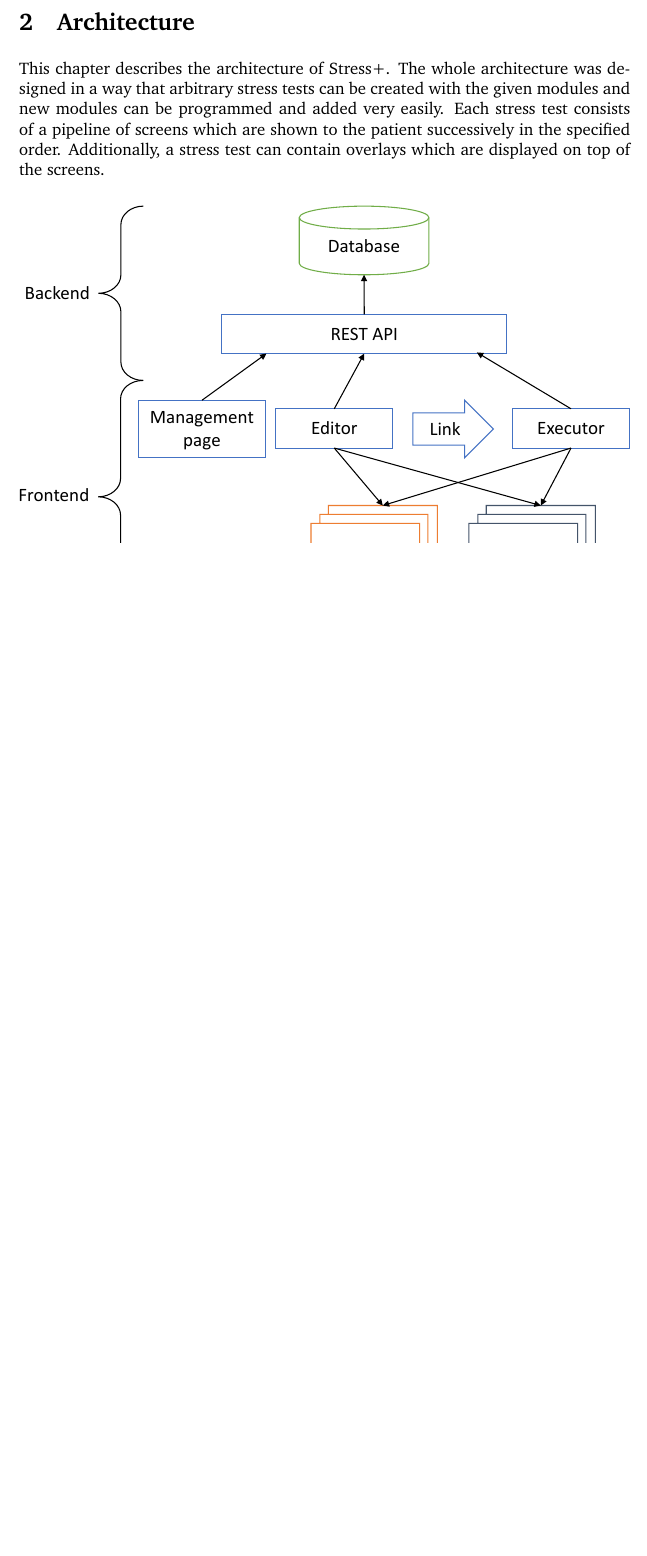
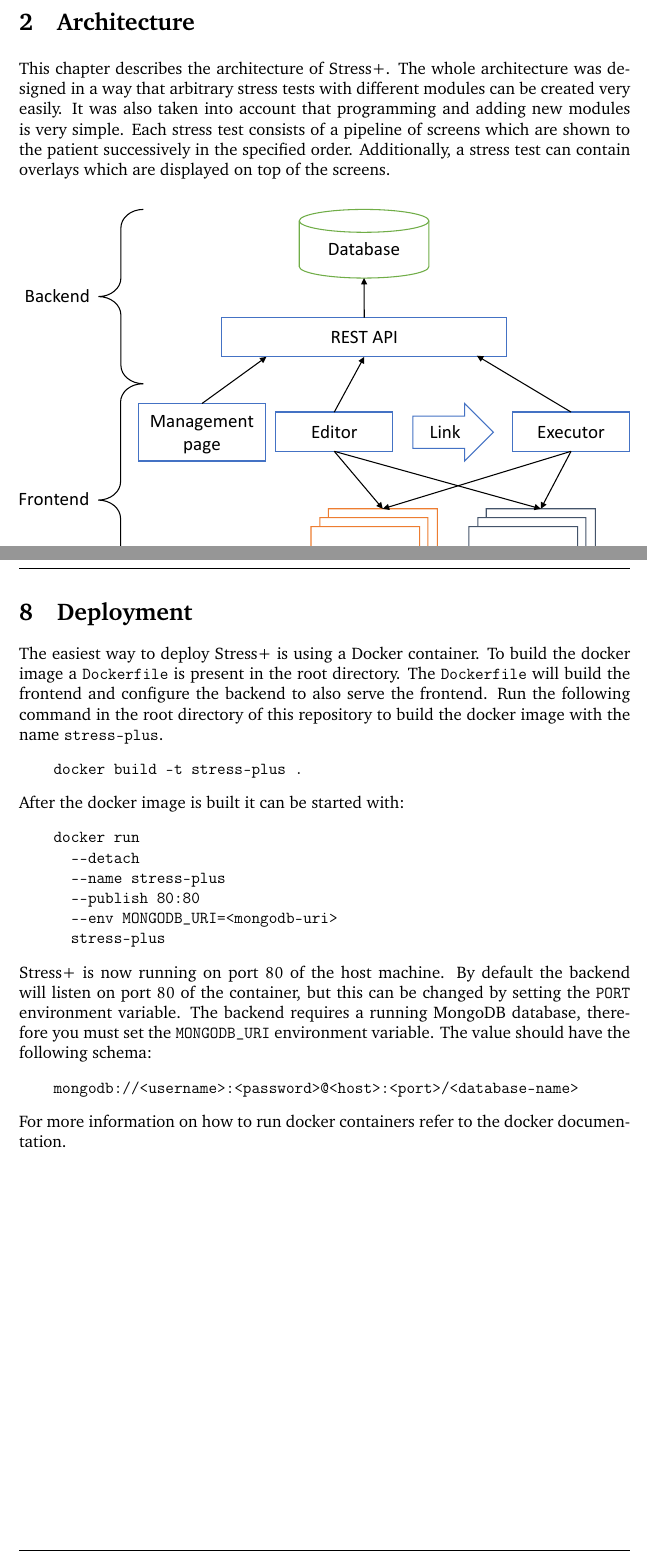
Before and after one commit to pemocarlo/stress-plus, a LaTeX document (Documentation/coursework.tex, which reads Documentation/content/architecture.tex, Documentation/content/deployment.tex): part of page 3 of 15 before the commit and two parts of pages 3 and 14 of 15 after it, the two joined at a grey line, cut so that both start at the same text, the shorter picture padded with empty space. Compiled offline with pdfLaTeX.

Commit message:
Add deployment section

```diff
--- a/Documentation/content/architecture.tex
+++ b/Documentation/content/architecture.tex
@@ -2,7 +2,8 @@
 \label{sec:architecture}
 
 This chapter describes the architecture of Stress+.
-The whole architecture was designed in a way that arbitrary stress tests can be created with the given modules and new modules can be programmed and added very easily.
+The whole architecture was designed in a way that arbitrary stress tests with different modules can be created very easily.
+It was also taken into account that programming and adding new modules is very simple.
 Each stress test consists of a pipeline of screens which are shown to the patient successively in the specified order.
 Additionally, a stress test can contain overlays which are displayed on top of the screens.
 
--- a/Documentation/content/deployment.tex
+++ b/Documentation/content/deployment.tex
@@ -1,2 +1,28 @@
 \section{Deployment}
 \label{sec:deployment}
+
+The easiest way to deploy Stress+ is using a Docker container.
+To build the docker image a \texttt{Dockerfile} is present in the root directory.
+The \texttt{Dockerfile} will build the frontend and configure the backend to also serve the frontend.
+Run the following command in the root directory of this repository to build the docker image with the name \texttt{stress-plus}.
+\begin{verbatim}
+    docker build -t stress-plus .
+\end{verbatim}
+After the docker image is built it can be started with:
+\begin{verbatim}
+    docker run
+      --detach
+      --name stress-plus
+      --publish 80:80
+      --env MONGODB_URI=<mongodb-uri>
+      stress-plus
+\end{verbatim}
+Stress+ is now running on port $80$ of the host machine.
+By default the backend will listen on port $80$ of the container, but this can be changed by setting the \texttt{PORT} environment variable.
+The backend requires a running MongoDB database, therefore you must set the \texttt{MONGODB\_URI} environment variable.
+The value should have the following schema:
+\begin{verbatim}
+    mongodb://<username>:<password>@<host>:<port>/<database-name>
+\end{verbatim}
+
+For more information on how to run docker containers refer to the \href{https://docs.docker.com/engine/reference/commandline/run}{docker documentation}.
```
Also changed, not shown: Documentation/content/executor.tex (+2 -2 lines), Documentation/coursework.tex (+2 -2 lines), Documentation/coursework.pdf.
